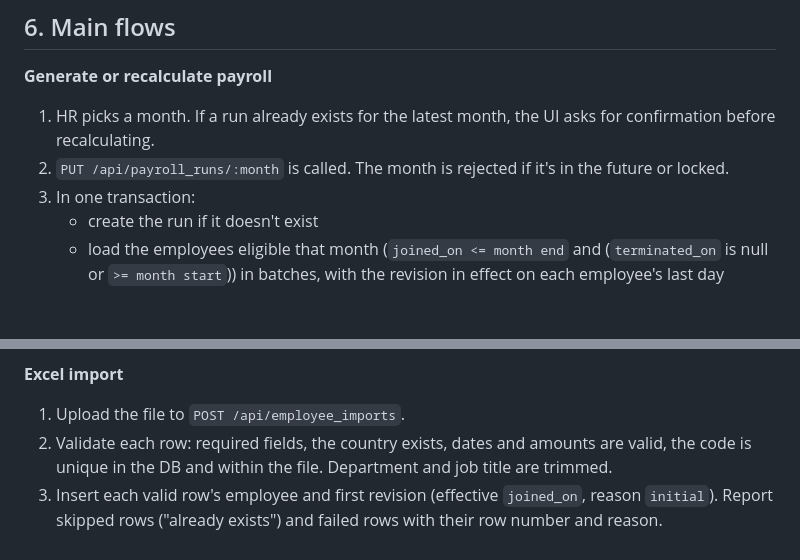
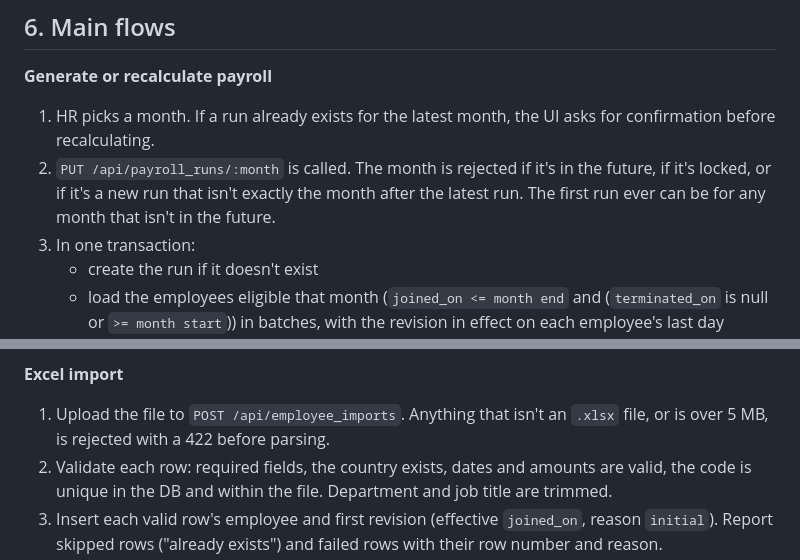
Before and after one commit to mitkush/salary-management, a Markdown page: docs/architecture.md, 2 parts joined by grey strips. Drawn GitHub-style; blank space fills up the shorter version.

```diff
--- a/docs/architecture.md
+++ b/docs/architecture.md
@@ -164,7 +164,7 @@ The UI only formats and displays values. Every amount comes from the API.
 
 **Generate or recalculate payroll**
 1. HR picks a month. If a run already exists for the latest month, the UI asks for confirmation before recalculating.
-2. `PUT /api/payroll_runs/:month` is called. The month is rejected if it's in the future or locked.
+2. `PUT /api/payroll_runs/:month` is called. The month is rejected if it's in the future, if it's locked, or if it's a new run that isn't exactly the month after the latest run. The first run ever can be for any month that isn't in the future.
 3. In one transaction:
    - create the run if it doesn't exist
    - load the employees eligible that month (`joined_on <= month end` and (`terminated_on` is null or `>= month start`)) in batches, with the revision in effect on each employee's last day worked
@@ -187,7 +187,7 @@ It's a little coarse (e.g. a termination in a later month also triggers it), but
 3. Settle runs on the entry's stored monthly gross, monthly deductions and tax rate, and saves tax and net. Nothing else is recalculated.
 
 **Excel import**
-1. Upload the file to `POST /api/employee_imports`.
+1. Upload the file to `POST /api/employee_imports`. Anything that isn't an `.xlsx` file, or is over 5 MB, is rejected with a 422 before parsing.
 2. Validate each row: required fields, the country exists, dates and amounts are valid, the code is unique in the DB and within the file. Department and job title are trimmed.
 3. Insert each valid row's employee and first revision (effective `joined_on`, reason `initial`). Report skipped rows ("already exists") and failed rows with their row number and reason.
 
```
Also changed, not shown: other parts of docs/architecture.md (+3 -3 lines), docs/ai-prompts.md (+12 -0 lines), docs/requirements.md (+4 -3 lines).
